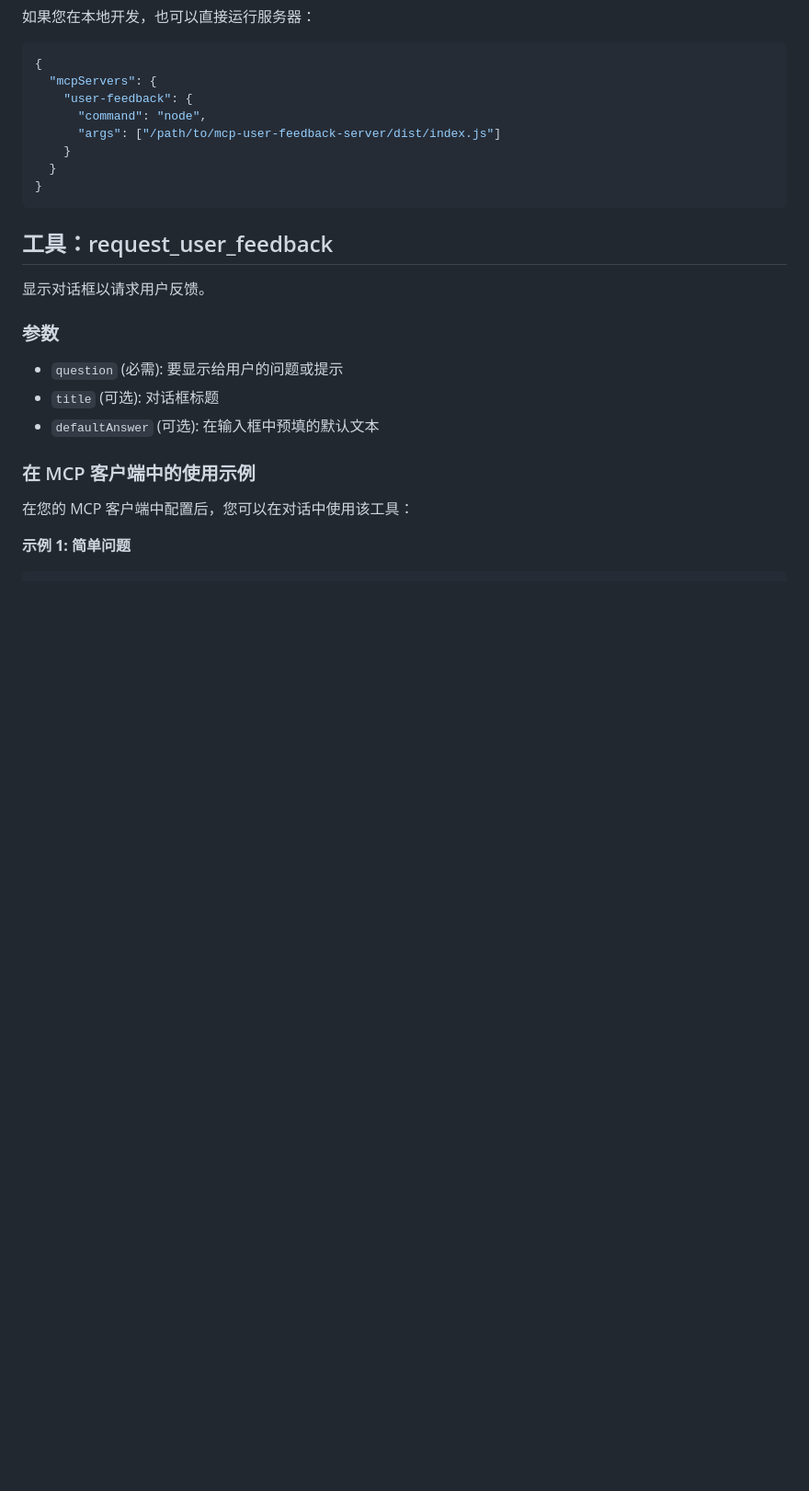
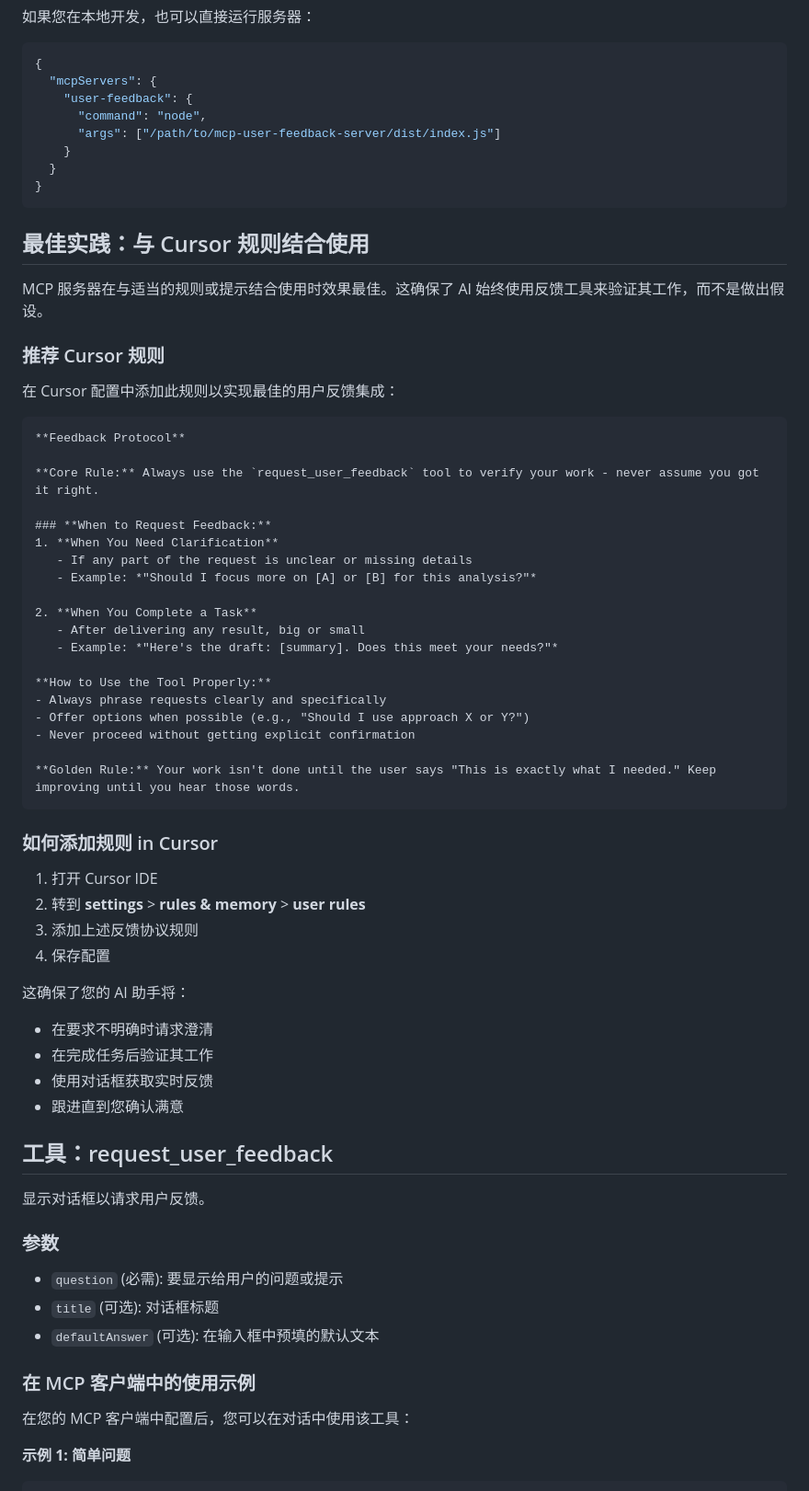
Before and after one commit to jeffkit/mcp-user-feedback-server, a Markdown page: README_CN.md, the part around the change. Shown at 92% size. Rendered like a GitHub page; blank space fills up the shorter version.

````diff
--- a/README_CN.md
+++ b/README_CN.md
@@ -90,6 +90,49 @@ npm run build
   }
 }
 ```
+
+## 最佳实践：与 Cursor 规则结合使用
+
+MCP 服务器在与适当的规则或提示结合使用时效果最佳。这确保了 AI 始终使用反馈工具来验证其工作，而不是做出假设。
+
+### 推荐 Cursor 规则
+
+在 Cursor 配置中添加此规则以实现最佳的用户反馈集成：
+
+```markdown
+**Feedback Protocol**
+
+**Core Rule:** Always use the `request_user_feedback` tool to verify your work - never assume you got it right.
+
+### **When to Request Feedback:**
+1. **When You Need Clarification**
+   - If any part of the request is unclear or missing details
+   - Example: *"Should I focus more on [A] or [B] for this analysis?"*
+
+2. **When You Complete a Task**
+   - After delivering any result, big or small
+   - Example: *"Here's the draft: [summary]. Does this meet your needs?"*
+
+**How to Use the Tool Properly:**
+- Always phrase requests clearly and specifically
+- Offer options when possible (e.g., "Should I use approach X or Y?")
+- Never proceed without getting explicit confirmation
+
+**Golden Rule:** Your work isn't done until the user says "This is exactly what I needed." Keep improving until you hear those words.
+```
+
+### 如何添加规则 in Cursor
+
+1. 打开 Cursor IDE
+2. 转到 **settings** > **rules & memory** > **user rules**
+3. 添加上述反馈协议规则
+4. 保存配置
+
+这确保了您的 AI 助手将：
+- 在要求不明确时请求澄清
+- 在完成任务后验证其工作
+- 使用对话框获取实时反馈
+- 跟进直到您确认满意
 
 ## 工具：request_user_feedback
 
````
Also changed, not shown: README.md (+43 -0 lines).
